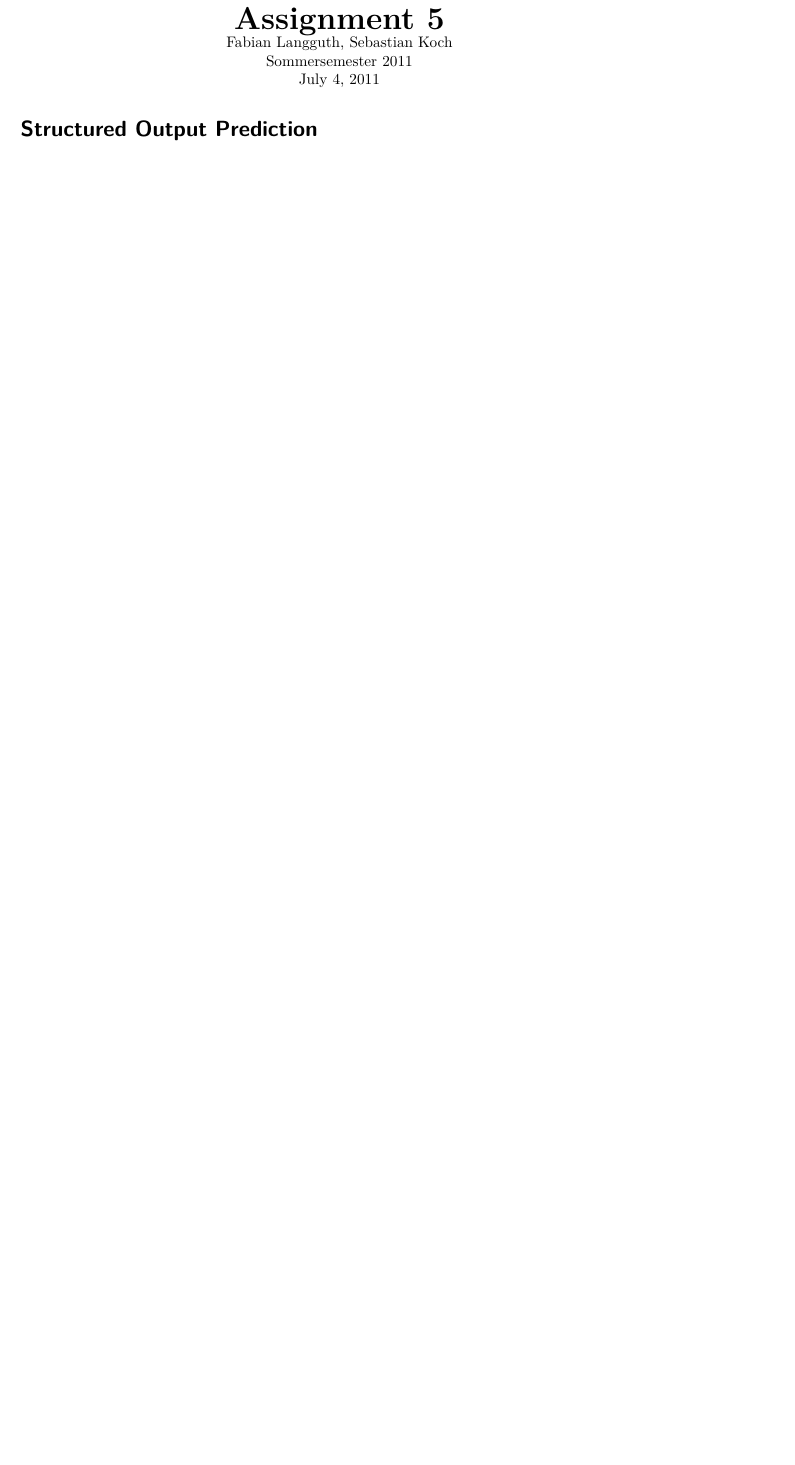
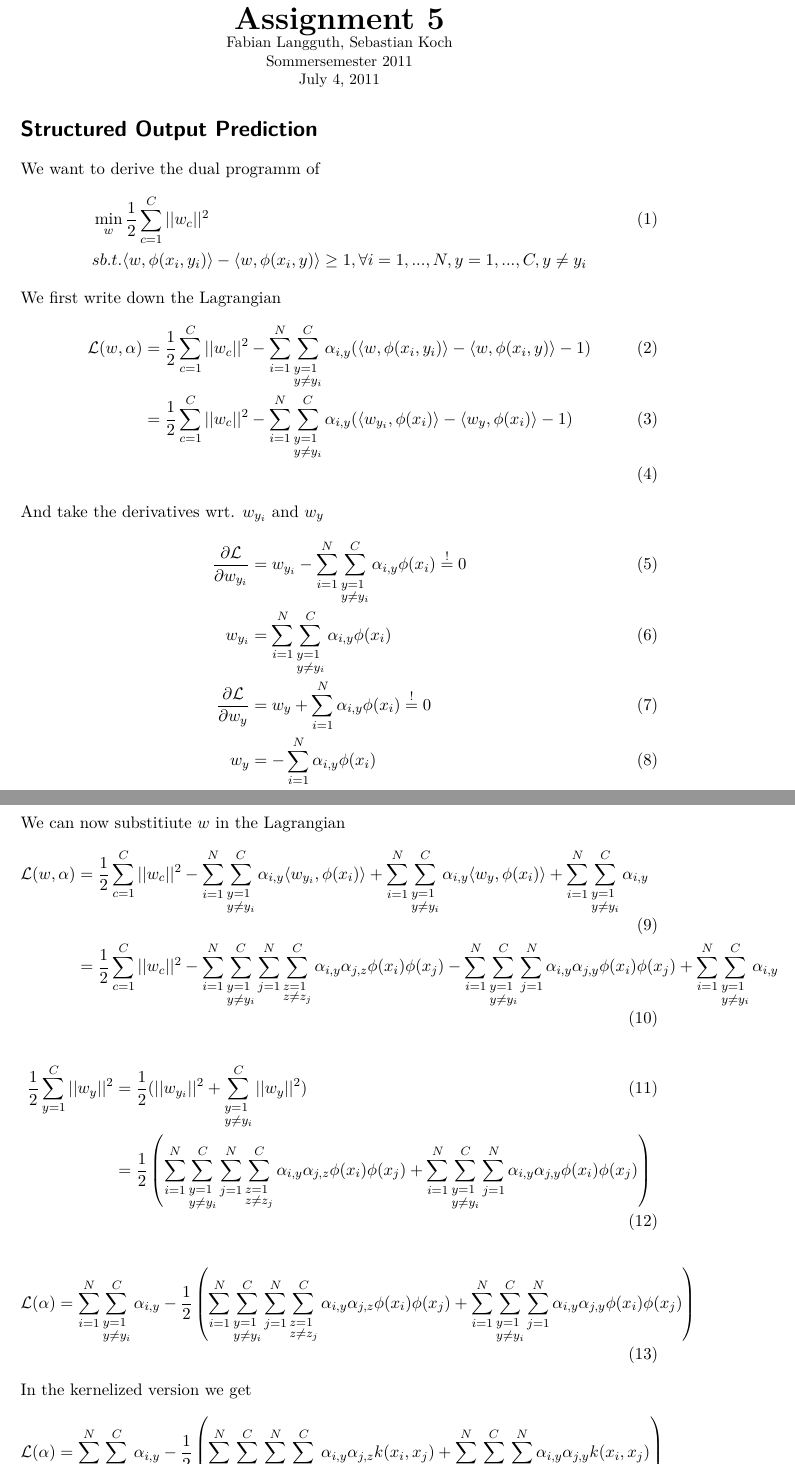
Before and after one commit to maradatscha/ML1Stuff, a LaTeX problem sheet (assignment7/theory/main.tex, which reads assignment7/theory/part1.tex): part of the page before the commit and two parts of pages 1 and 2 of 3 after it, the two joined at a grey line, cut so that both start at the same text, the shorter picture padded with empty space. Compiled offline with pdfLaTeX.

Commit message:
update therory

```diff
--- a/assignment7/theory/part1.tex
+++ b/assignment7/theory/part1.tex
@@ -1,3 +1,79 @@
 %!TEX root=main.tex
 
 \section*{Structured Output Prediction}
+We want to derive the dual programm of
+\begin{align}
+	&\min_w \frac{1}{2} \sum_{c=1}^C ||w_c||^2\\
+	&sb.t. \langle w, \phi(x_i,y_i)\rangle - \langle w, \phi(x_i,y)\rangle \geq 1 , \forall i=1,...,N, y=1,...,C,y \neq y_i \notag
+\end{align}
+We first write down the Lagrangian
+\begin{align}
+	\mathcal{L}(w,\alpha) &=
+	\frac{1}{2} \sum_{c=1}^C ||w_c||^2 -
+	\sum_{i=1}^N \sum_{\begin{subarray}{l} y=1 \\ y\neq y_i \end{subarray}}^C
+	\alpha_{i,y}(\langle w, \phi(x_i,y_i)\rangle - \langle w, \phi(x_i,y)\rangle - 1 ) \\
+	&= \frac{1}{2} \sum_{c=1}^C ||w_c||^2 - \sum_{i=1}^N \sum_{\begin{subarray}{l} y=1 \\ y\neq y_i \end{subarray}}^C \alpha_{i,y}(\langle w_{y_i}, \phi(x_i)\rangle - \langle w_y, \phi(x_i)\rangle - 1 ) \\
+\end{align}
+And take the derivatives wrt. $w_{y_i}$ and $w_y$
+\begin{align}
+	\frac{\partial \mathcal{L}}{\partial w_{y_i}} &= w_{y_i} -
+	\sum_{i=1}^N \sum_{\begin{subarray}{l} y=1 \\ y\neq y_i \end{subarray}}^C
+	\alpha_{i,y} \phi(x_i) \stackrel{!}{=} 0 \\
+	w_{y_i} &= \sum_{i=1}^N \sum_{\begin{subarray}{l} y=1 \\ y\neq y_i \end{subarray}}^C
+	\alpha_{i,y} \phi(x_i) \\
+	\frac{\partial \mathcal{L}}{\partial w_{y}} &= w_{y} +
+	\sum_{i=1}^N
+	\alpha_{i,y} \phi(x_i) \stackrel{!}{=} 0 \\
+	w_{y} &= - \sum_{i=1}^N \alpha_{i,y} \phi(x_i)
+\end{align}
+We can now substitiute $w$ in the Lagrangian
+\begin{align}
+	\mathcal{L}(w,\alpha) &=
+	\frac{1}{2} \sum_{c=1}^C ||w_c||^2
+	 - \sum_{i=1}^N \sum_{\begin{subarray}{l} y=1 \\ y\neq y_i \end{subarray}}^C
+	   \alpha_{i,y} \langle w_{y_i}, \phi(x_i)\rangle
+	 + \sum_{i=1}^N \sum_{\begin{subarray}{l} y=1 \\ y\neq y_i \end{subarray}}^C
+	   \alpha_{i,y} \langle w_y, \phi(x_i)\rangle
+	 + \sum_{i=1}^N \sum_{\begin{subarray}{l} y=1 \\ y\neq y_i \end{subarray}}^C
+	 	\alpha_{i,y} \\
+	&=  \frac{1}{2} \sum_{c=1}^C ||w_c||^2
+	 - \sum_{i=1}^N \sum_{\begin{subarray}{l} y=1 \\ y\neq y_i \end{subarray}}^C
+		\sum_{j=1}^N \sum_{\begin{subarray}{l} z=1 \\ z\neq z_j \end{subarray}}^C
+	   \alpha_{i,y} \alpha_{j,z} \phi(x_i) \phi(x_j)
+	 - \sum_{i=1}^N \sum_{\begin{subarray}{l} y=1 \\ y\neq y_i \end{subarray}}^C
+	\sum_{j=1}^N
+	   \alpha_{i,y} \alpha_{j,y} \phi(x_i) \phi(x_j)
+	 + \sum_{i=1}^N \sum_{\begin{subarray}{l} y=1 \\ y\neq y_i \end{subarray}}^C
+	 	\alpha_{i,y}
+\end{align}
+\begin{align}
+	\frac{1}{2} \sum_{y=1}^C ||w_y||^2 &=
+	\frac{1}{2}(||w_{y_i}||^2 + \sum_{\begin{subarray}{l} y=1 \\ y\neq y_i \end{subarray}}^C || w_y ||^2)\\
+	&= \frac{1}{2}\left( \sum_{i=1}^N \sum_{\begin{subarray}{l} y=1 \\ y\neq y_i \end{subarray}}^C
+		\sum_{j=1}^N \sum_{\begin{subarray}{l} z=1 \\ z\neq z_j \end{subarray}}^C
+	   \alpha_{i,y} \alpha_{j,z} \phi(x_i) \phi(x_j)
+	 +\sum_{i=1}^N \sum_{\begin{subarray}{l} y=1 \\ y\neq y_i \end{subarray}}^C
+	\sum_{j=1}^N
+	   \alpha_{i,y} \alpha_{j,y} \phi(x_i) \phi(x_j)
+	  \right)
+\end{align}
+\begin{align}
+	\mathcal{L}(\alpha) &= \sum_{i=1}^N \sum_{\begin{subarray}{l} y=1 \\ y\neq y_i \end{subarray}}^C \alpha_{i,y} -\frac{1}{2}\left( \sum_{i=1}^N \sum_{\begin{subarray}{l} y=1 \\ y\neq y_i \end{subarray}}^C
+		\sum_{j=1}^N \sum_{\begin{subarray}{l} z=1 \\ z\neq z_j \end{subarray}}^C
+	   \alpha_{i,y} \alpha_{j,z} \phi(x_i) \phi(x_j)
+	 +\sum_{i=1}^N \sum_{\begin{subarray}{l} y=1 \\ y\neq y_i \end{subarray}}^C
+	\sum_{j=1}^N
+	   \alpha_{i,y} \alpha_{j,y} \phi(x_i) \phi(x_j)
+	  \right)
+\end{align}
+In the kernelized version we get
+\begin{align}
+	\mathcal{L}(\alpha) &= \sum_{i=1}^N \sum_{\begin{subarray}{l} y=1 \\ y\neq y_i \end{subarray}}^C \alpha_{i,y} -\frac{1}{2}\left( \sum_{i=1}^N \sum_{\begin{subarray}{l} y=1 \\ y\neq y_i \end{subarray}}^C
+		\sum_{j=1}^N \sum_{\begin{subarray}{l} z=1 \\ z\neq z_j \end{subarray}}^C
+	   \alpha_{i,y} \alpha_{j,z} k(x_i,x_j)
+	 +\sum_{i=1}^N \sum_{\begin{subarray}{l} y=1 \\ y\neq y_i \end{subarray}}^C
+	\sum_{j=1}^N
+	   \alpha_{i,y} \alpha_{j,y} k(x_i,x_j)
+	  \right)
+\end{align}
+For the soft-margin case we have
```
Also changed, not shown: assignment7/theory/part3.tex (+1 -1 lines).
